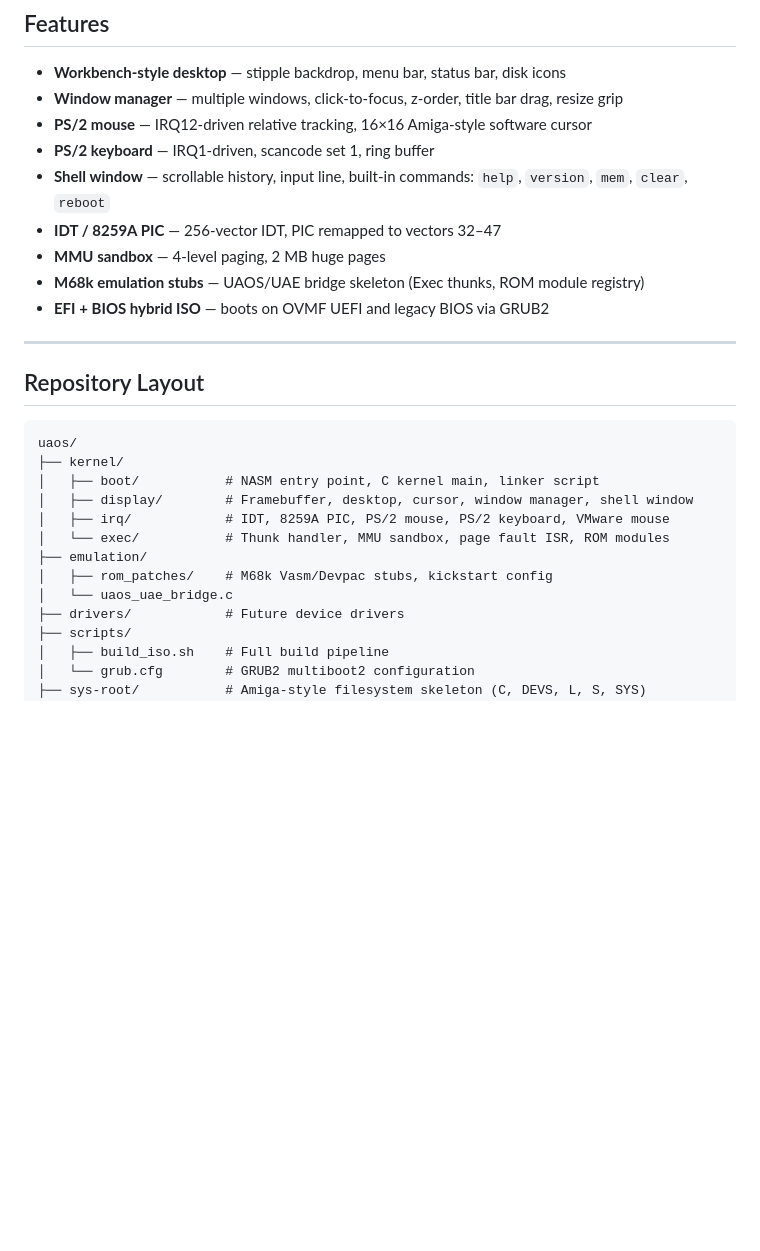
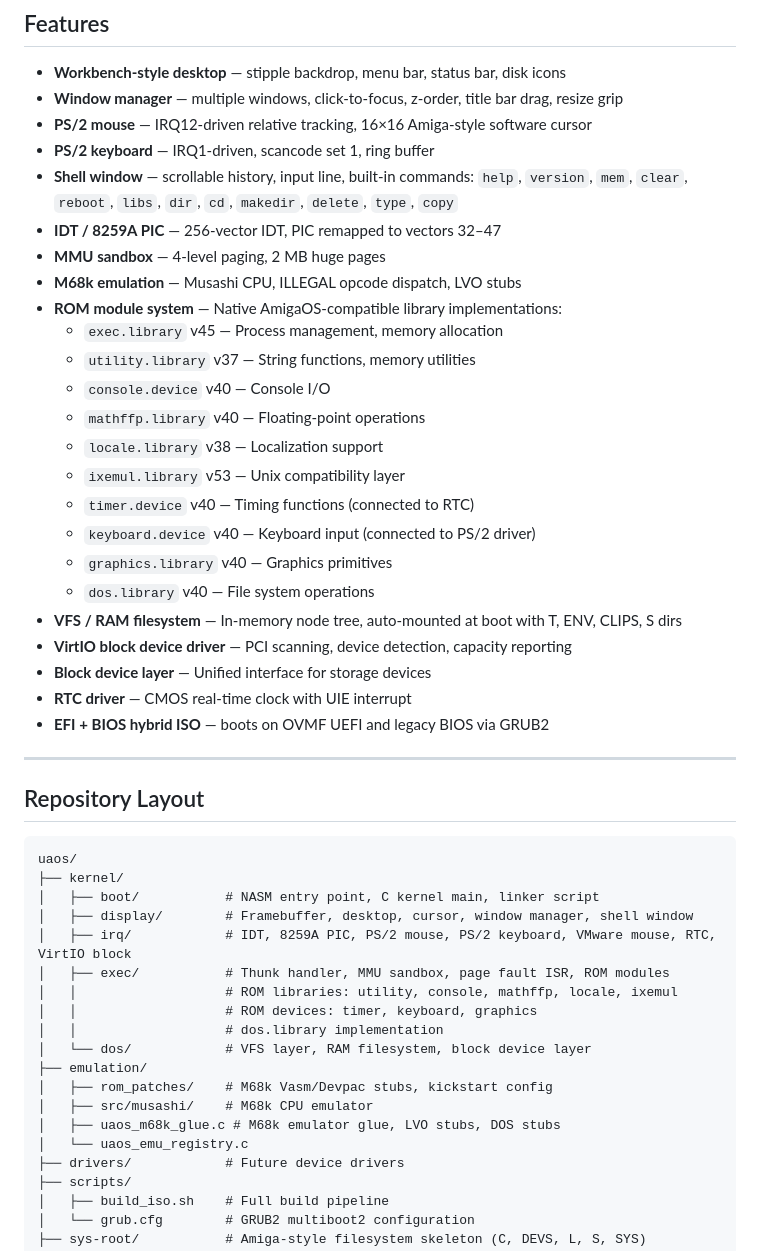
Before and after one commit to stevereaver/uaos, a Markdown page: README.md, the part around one of its changes. Drawn GitHub-style; blank space fills up the shorter version.

```diff
--- a/README.md
+++ b/README.md
@@ -12,10 +12,25 @@ UAOS boots directly from a hybrid ISO via GRUB2 Multiboot2, initialises a linear
 - **Window manager** — multiple windows, click-to-focus, z-order, title bar drag, resize grip
 - **PS/2 mouse** — IRQ12-driven relative tracking, 16×16 Amiga-style software cursor
 - **PS/2 keyboard** — IRQ1-driven, scancode set 1, ring buffer
-- **Shell window** — scrollable history, input line, built-in commands: `help`, `version`, `mem`, `clear`, `reboot`
+- **Shell window** — scrollable history, input line, built-in commands: `help`, `version`, `mem`, `clear`, `reboot`, `libs`, `dir`, `cd`, `makedir`, `delete`, `type`, `copy`
 - **IDT / 8259A PIC** — 256-vector IDT, PIC remapped to vectors 32–47
 - **MMU sandbox** — 4-level paging, 2 MB huge pages
-- **M68k emulation stubs** — UAOS/UAE bridge skeleton (Exec thunks, ROM module registry)
+- **M68k emulation** — Musashi CPU, ILLEGAL opcode dispatch, LVO stubs
+- **ROM module system** — Native AmigaOS-compatible library implementations:
+  - `exec.library` v45 — Process management, memory allocation
+  - `utility.library` v37 — String functions, memory utilities
+  - `console.device` v40 — Console I/O
+  - `mathffp.library` v40 — Floating-point operations
+  - `locale.library` v38 — Localization support
+  - `ixemul.library` v53 — Unix compatibility layer
+  - `timer.device` v40 — Timing functions (connected to RTC)
+  - `keyboard.device` v40 — Keyboard input (connected to PS/2 driver)
+  - `graphics.library` v40 — Graphics primitives
+  - `dos.library` v40 — File system operations
+- **VFS / RAM filesystem** — In-memory node tree, auto-mounted at boot with T, ENV, CLIPS, S dirs
+- **VirtIO block device driver** — PCI scanning, device detection, capacity reporting
+- **Block device layer** — Unified interface for storage devices
+- **RTC driver** — CMOS real-time clock with UIE interrupt
 - **EFI + BIOS hybrid ISO** — boots on OVMF UEFI and legacy BIOS via GRUB2
 
 ---
@@ -27,11 +42,17 @@ uaos/
 ├── kernel/
 │   ├── boot/           # NASM entry point, C kernel main, linker script
 │   ├── display/        # Framebuffer, desktop, cursor, window manager, shell window
-│   ├── irq/            # IDT, 8259A PIC, PS/2 mouse, PS/2 keyboard, VMware mouse
-│   └── exec/           # Thunk handler, MMU sandbox, page fault ISR, ROM modules
+│   ├── irq/            # IDT, 8259A PIC, PS/2 mouse, PS/2 keyboard, VMware mouse, RTC, VirtIO block
+│   ├── exec/           # Thunk handler, MMU sandbox, page fault ISR, ROM modules
+│   │                   # ROM libraries: utility, console, mathffp, locale, ixemul
+│   │                   # ROM devices: timer, keyboard, graphics
+│   │                   # dos.library implementation
+│   └── dos/            # VFS layer, RAM filesystem, block device layer
 ├── emulation/
 │   ├── rom_patches/    # M68k Vasm/Devpac stubs, kickstart config
-│   └── uaos_uae_bridge.c
+│   ├── src/musashi/    # M68k CPU emulator
+│   ├── uaos_m68k_glue.c # M68k emulator glue, LVO stubs, DOS stubs
+│   └── uaos_emu_registry.c
 ├── drivers/            # Future device drivers
 ├── scripts/
 │   ├── build_iso.sh    # Full build pipeline
```
Also changed, not shown: other parts of README.md (+27 -3 lines).
